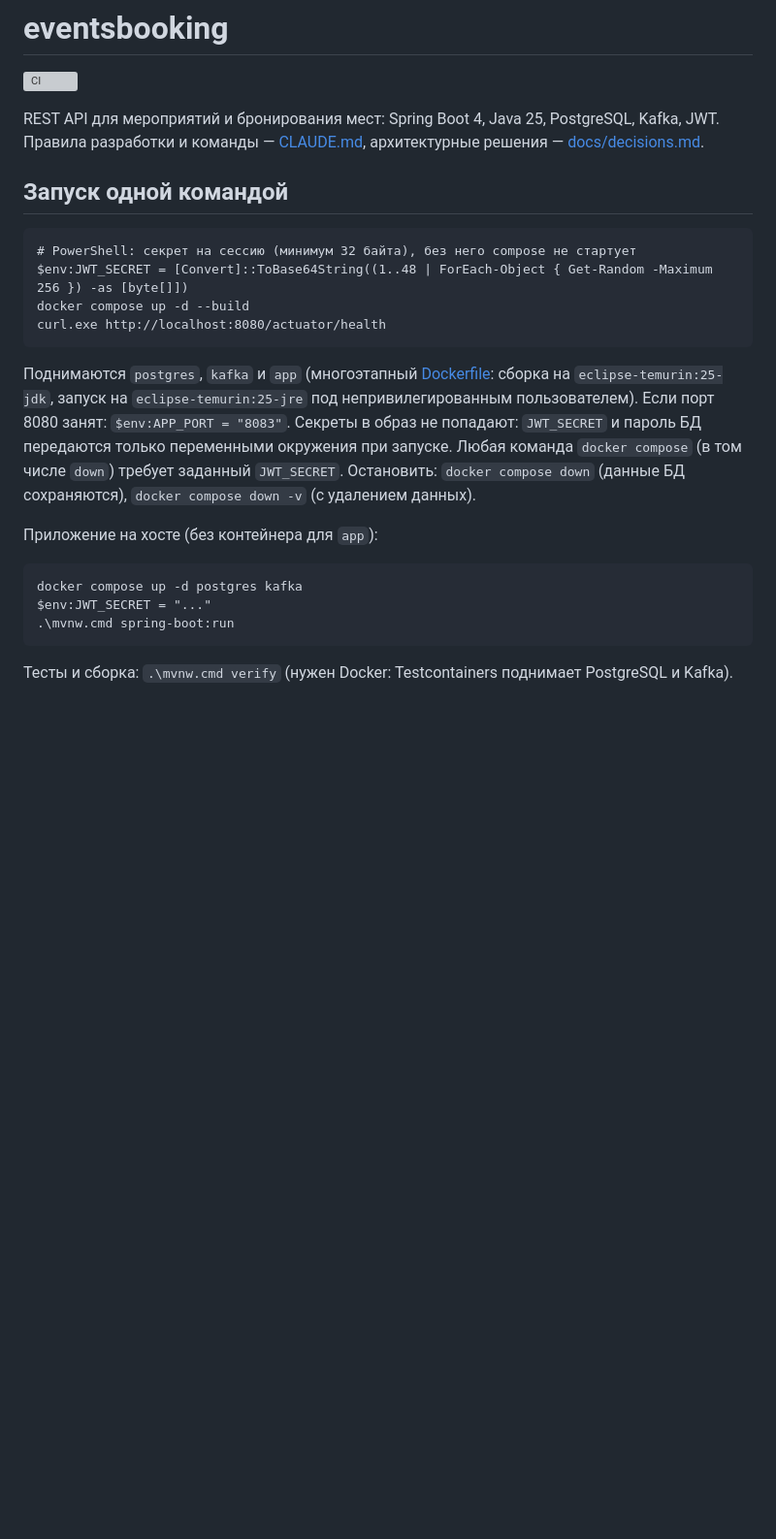
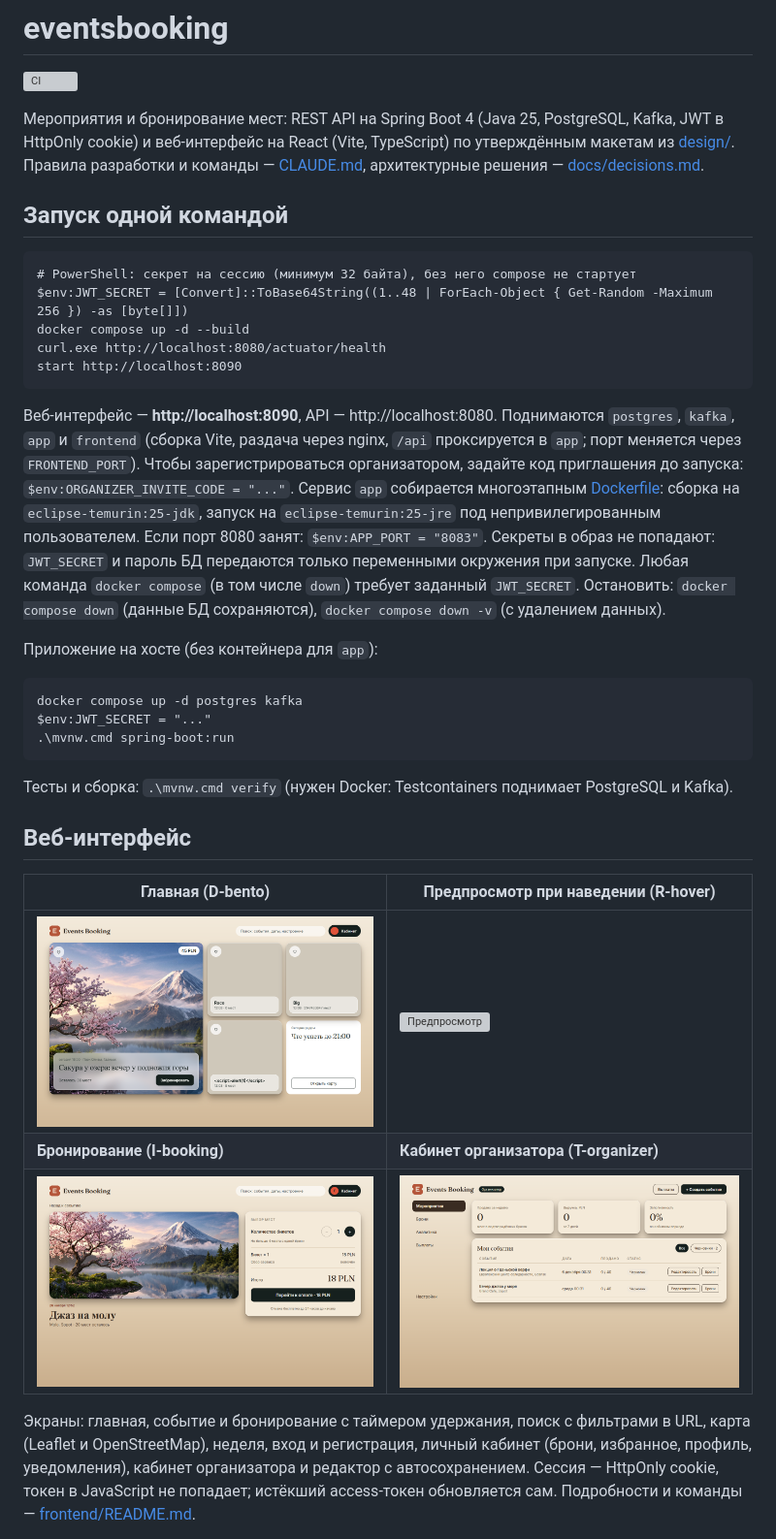
Before and after one commit to AnKukl/eventsbooking, a Markdown page: README.md, the part around one of its changes. Shown at 97% size. GitHub-like rendering; pictures changed too: docs/screenshots/booking.png (added), docs/screenshots/home.png (added), docs/screenshots/organizer.png (added); blank space fills up the shorter version; grey boxes are pictures that could not be loaded.

Commit message:
Stage 25: frontend Docker image (Vite build, nginx) and compose service, Playwright e2e journeys, CI frontend and e2e jobs, README screenshots
Co-Authored-By: Claude Opus 5.5 <noreply@anthropic.com>

````diff
--- a/README.md
+++ b/README.md
@@ -2,7 +2,8 @@
 
 [![CI](https://github.com/AnKukl/eventsbooking/actions/workflows/ci.yml/badge.svg?branch=main)](https://github.com/AnKukl/eventsbooking/actions/workflows/ci.yml)
 
-REST API для мероприятий и бронирования мест: Spring Boot 4, Java 25, PostgreSQL, Kafka, JWT.
+Мероприятия и бронирование мест: REST API на Spring Boot 4 (Java 25, PostgreSQL, Kafka, JWT в HttpOnly cookie) и
+веб-интерфейс на React (Vite, TypeScript) по утверждённым макетам из [design/](design/README.md).
 Правила разработки и команды — [CLAUDE.md](CLAUDE.md), архитектурные решения — [docs/decisions.md](docs/decisions.md).
 
 ## Запуск одной командой
@@ -12,10 +13,14 @@ REST API для мероприятий и бронирования мест: Spr
 $env:JWT_SECRET = [Convert]::ToBase64String((1..48 | ForEach-Object { Get-Random -Maximum 256 }) -as [byte[]])
 docker compose up -d --build
 curl.exe http://localhost:8080/actuator/health
+start http://localhost:8090
 ```
 
-Поднимаются `postgres`, `kafka` и `app` (многоэтапный [Dockerfile](Dockerfile): сборка на `eclipse-temurin:25-jdk`,
-запуск на `eclipse-temurin:25-jre` под непривилегированным пользователем). Если порт 8080 занят: `$env:APP_PORT = "8083"`.
+Веб-интерфейс — **http://localhost:8090**, API — http://localhost:8080. Поднимаются `postgres`, `kafka`, `app` и
+`frontend` (сборка Vite, раздача через nginx, `/api` проксируется в `app`; порт меняется через `FRONTEND_PORT`). Чтобы
+зарегистрироваться организатором, задайте код приглашения до запуска: `$env:ORGANIZER_INVITE_CODE = "..."`.
+Сервис `app` собирается многоэтапным [Dockerfile](Dockerfile): сборка на `eclipse-temurin:25-jdk`,
+запуск на `eclipse-temurin:25-jre` под непривилегированным пользователем. Если порт 8080 занят: `$env:APP_PORT = "8083"`.
 Секреты в образ не попадают: `JWT_SECRET` и пароль БД передаются только переменными окружения при запуске.
 Любая команда `docker compose` (в том числе `down`) требует заданный `JWT_SECRET`. Остановить: `docker compose down`
 (данные БД сохраняются), `docker compose down -v` (с удалением данных).
@@ -29,3 +34,17 @@ $env:JWT_SECRET = "..."
 ```
 
 Тесты и сборка: `.\mvnw.cmd verify` (нужен Docker: Testcontainers поднимает PostgreSQL и Kafka).
+
+## Веб-интерфейс
+
+| Главная (D-bento) | Предпросмотр при наведении (R-hover) |
+|---|---|
+| ![Главная](docs/screenshots/home.png) | ![Предпросмотр](docs/screenshots/preview.png) |
+| **Бронирование (I-booking)** | **Кабинет организатора (T-organizer)** |
+| ![Бронирование](docs/screenshots/booking.png) | ![Кабинет организатора](docs/screenshots/organizer.png) |
+
+Экраны: главная, событие и бронирование с таймером удержания, поиск с фильтрами в URL, карта (Leaflet и
+OpenStreetMap), неделя, вход и регистрация, личный кабинет (брони, избранное, профиль, уведомления), кабинет
+организатора и редактор с автосохранением. Сессия — HttpOnly cookie, токен в JavaScript не попадает; истёкший
+access-токен обновляется сам. Подробности и команды — [frontend/README.md](frontend/README.md).
+
````
Also changed, not shown: other parts of README.md (+14 -0 lines), docs/operations.md (+5 -0 lines), 14 other files.
